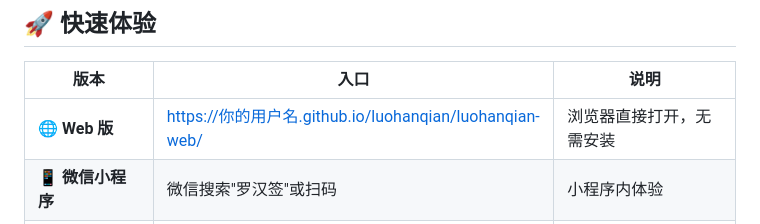
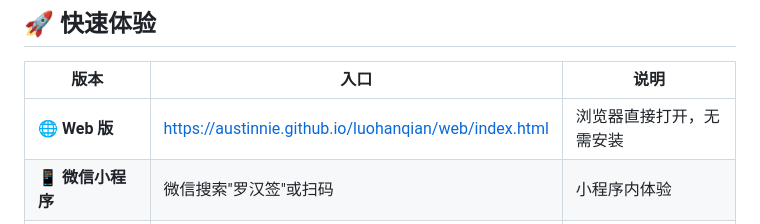
Before and after one commit to austinnie/luohanqian, a Markdown page: README.MD, the part around the change. Drawn GitHub-style.

Commit message:
Fix web version link in README
Updated the web version link in the README.

```diff
--- a/README.MD
+++ b/README.MD
@@ -60,7 +60,7 @@ luohanqian/
 
 | 版本 | 入口 | 说明 |
 |------|------|------|
-| 🌐 **Web 版** | https://你的用户名.github.io/luohanqian/luohanqian-web/ | 浏览器直接打开，无需安装 |
+| 🌐 **Web 版** | https://austinnie.github.io/luohanqian/web/index.html | 浏览器直接打开，无需安装 |
 | 📱 **微信小程序** | 微信搜索"罗汉签"或扫码 | 小程序内体验 |
 | 📦 **Android APK** | [Releases 下载](https://github.com/你的用户名/luohanqian/releases) | 安装到手机使用 |
 | 🐍 **Python 版** | `python luohanqian_divination.py` | 终端命令行运行 |
```
